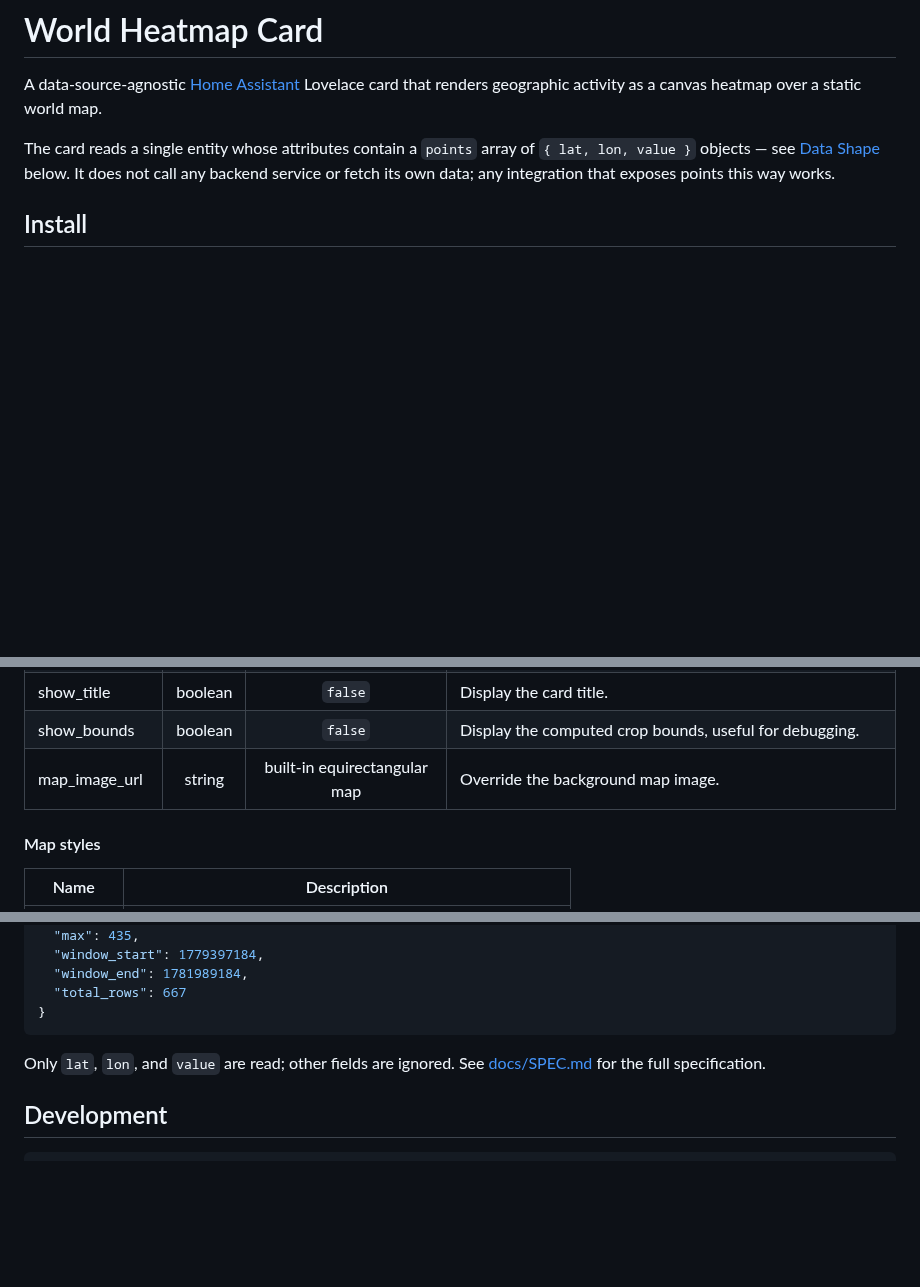
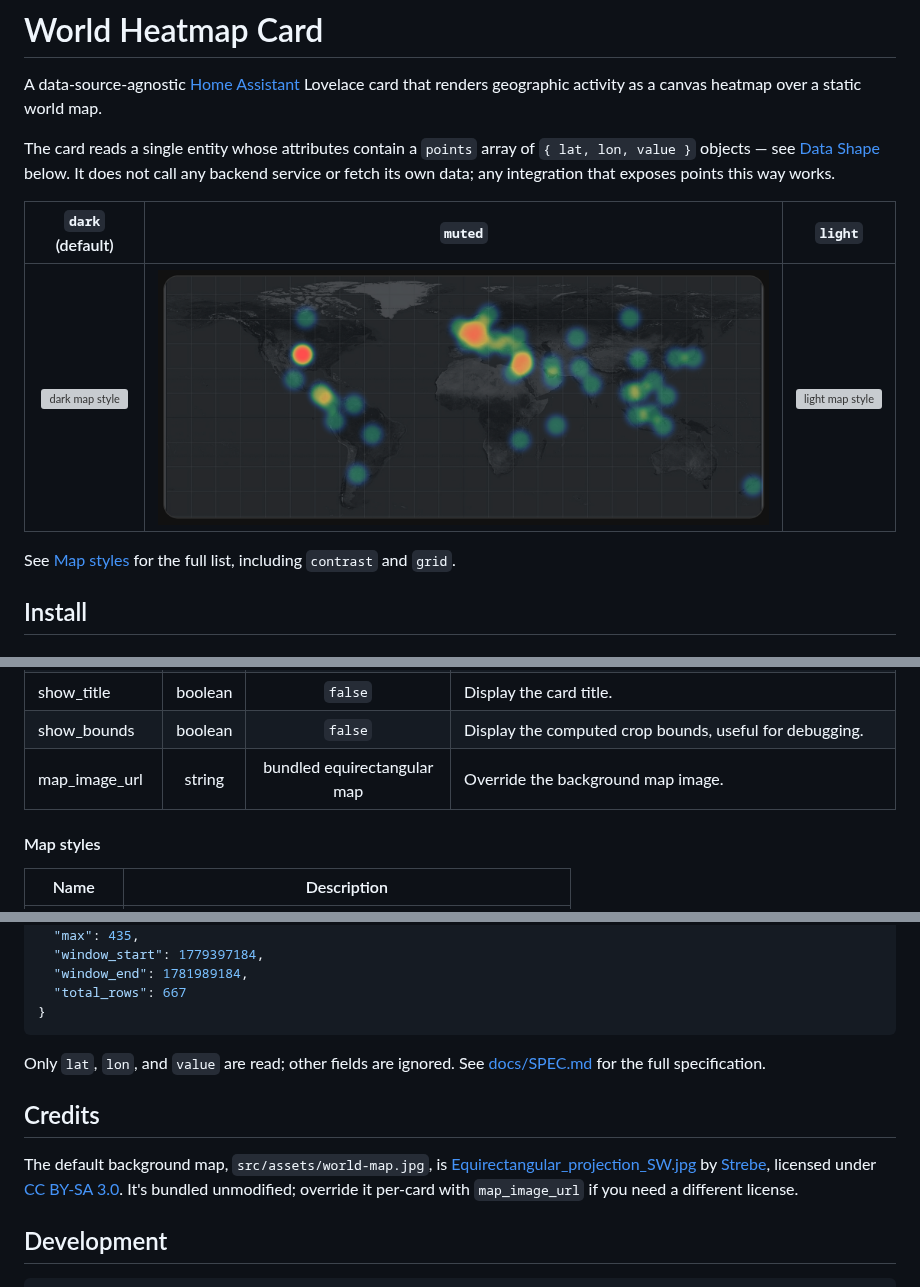
Before and after one commit to bullitt186/ha-world-heatmap-card, a Markdown page: README.md, 3 parts joined by grey strips. Rendered like a GitHub page; pictures changed too: docs/screenshots/map-style-muted.png (added); blank space fills up the shorter version; grey boxes are pictures that could not be loaded.

Commit message:
Bundle the default map image, add README screenshots and credits
- Ship the equirectangular world map as a local asset, inlined into the
  JS bundle at build time, instead of hotlinking it from Wikimedia
  Commons on every render.
- Add CC BY-SA 3.0 attribution for the bundled map in the README.
- Add dark/muted/light map style screenshots to docs/screenshots and
  showcase them at the top of the README.

Co-Authored-By: Claude Sonnet 4.6 <noreply@anthropic.com>
Claude-Session: https://claude.ai/code/session_01WMk73yRCmXDabXb37e9DE5

````diff
--- a/README.md
+++ b/README.md
@@ -8,6 +8,12 @@ The card reads a single entity whose attributes contain a `points` array of
 `{ lat, lon, value }` objects — see [Data Shape](#data-shape) below. It does
 not call any backend service or fetch its own data; any integration that
 exposes points this way works.
+
+| `dark` (default) | `muted` | `light` |
+|:---:|:---:|:---:|
+| ![dark map style](docs/screenshots/map-style-dark.png) | ![muted map style](docs/screenshots/map-style-muted.png) | ![light map style](docs/screenshots/map-style-light.png) |
+
+See [Map styles](#map-styles) for the full list, including `contrast` and `grid`.
 
 ## Install
 
@@ -73,7 +79,7 @@ visual editor — open it from the dashboard's card picker, no YAML required.
 | floor | number | `0.32` | Minimum normalized intensity (`0.0`–`0.6`) so low-volume points stay visible. |
 | show_title | boolean | `false` | Display the card title. |
 | show_bounds | boolean | `false` | Display the computed crop bounds, useful for debugging. |
-| map_image_url | string | built-in equirectangular map | Override the background map image. |
+| map_image_url | string | bundled equirectangular map | Override the background map image. |
 
 #### Map styles
 
@@ -129,6 +135,15 @@ visual editor — open it from the dashboard's card picker, no YAML required.
 Only `lat`, `lon`, and `value` are read; other fields are ignored. See
 [docs/SPEC.md](docs/SPEC.md) for the full specification.
 
+## Credits
+
+The default background map, `src/assets/world-map.jpg`, is
+[Equirectangular_projection_SW.jpg](https://commons.wikimedia.org/wiki/File:Equirectangular_projection_SW.jpg)
+by [Strebe](https://commons.wikimedia.org/wiki/user:Strebe), licensed under
+[CC BY-SA 3.0](https://creativecommons.org/licenses/by-sa/3.0/). It's bundled
+unmodified; override it per-card with `map_image_url` if you need a different
+license.
+
 ## Development
 
 ```bash
````
Also changed, not shown: src/assets/world-map.jpg (added), 5 other files.
